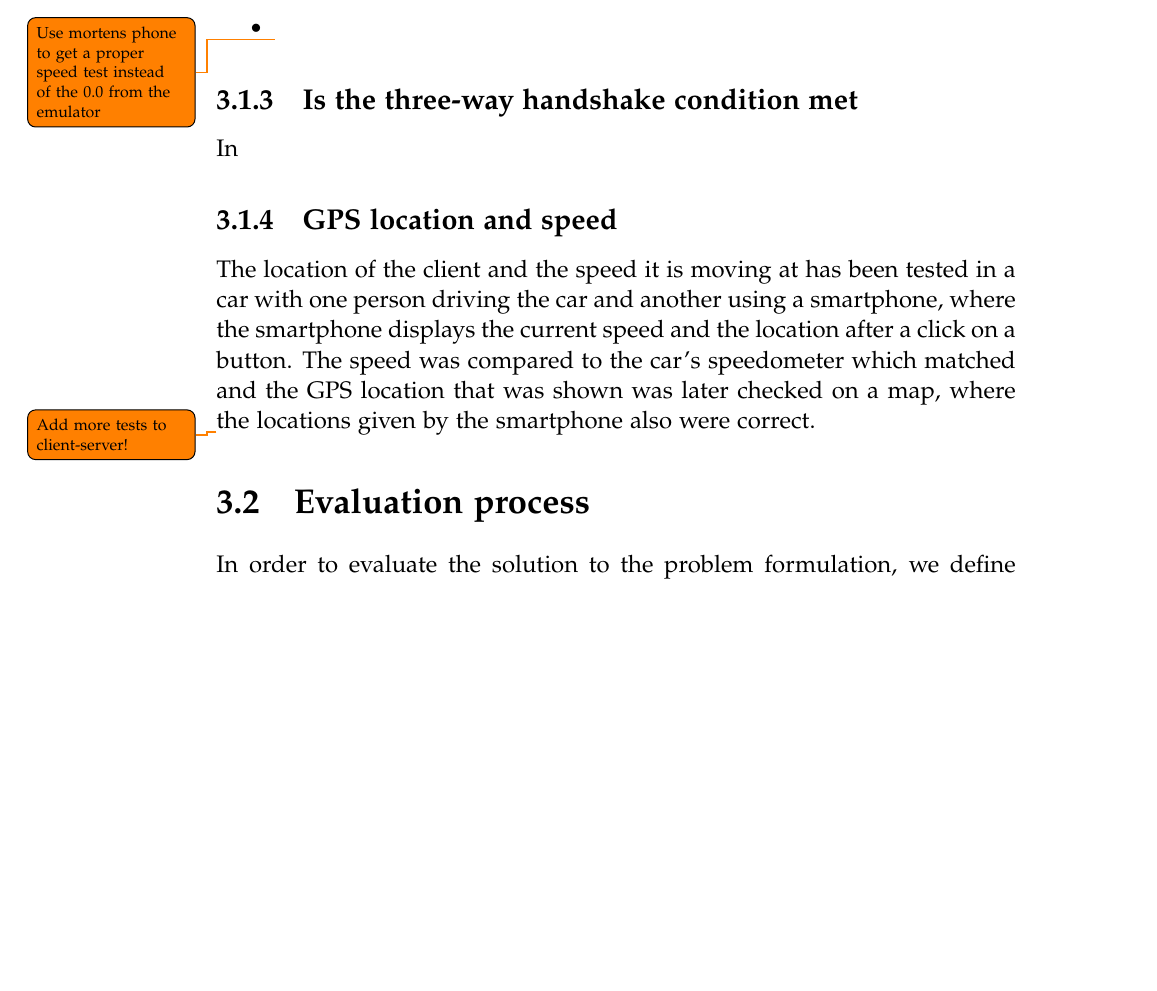
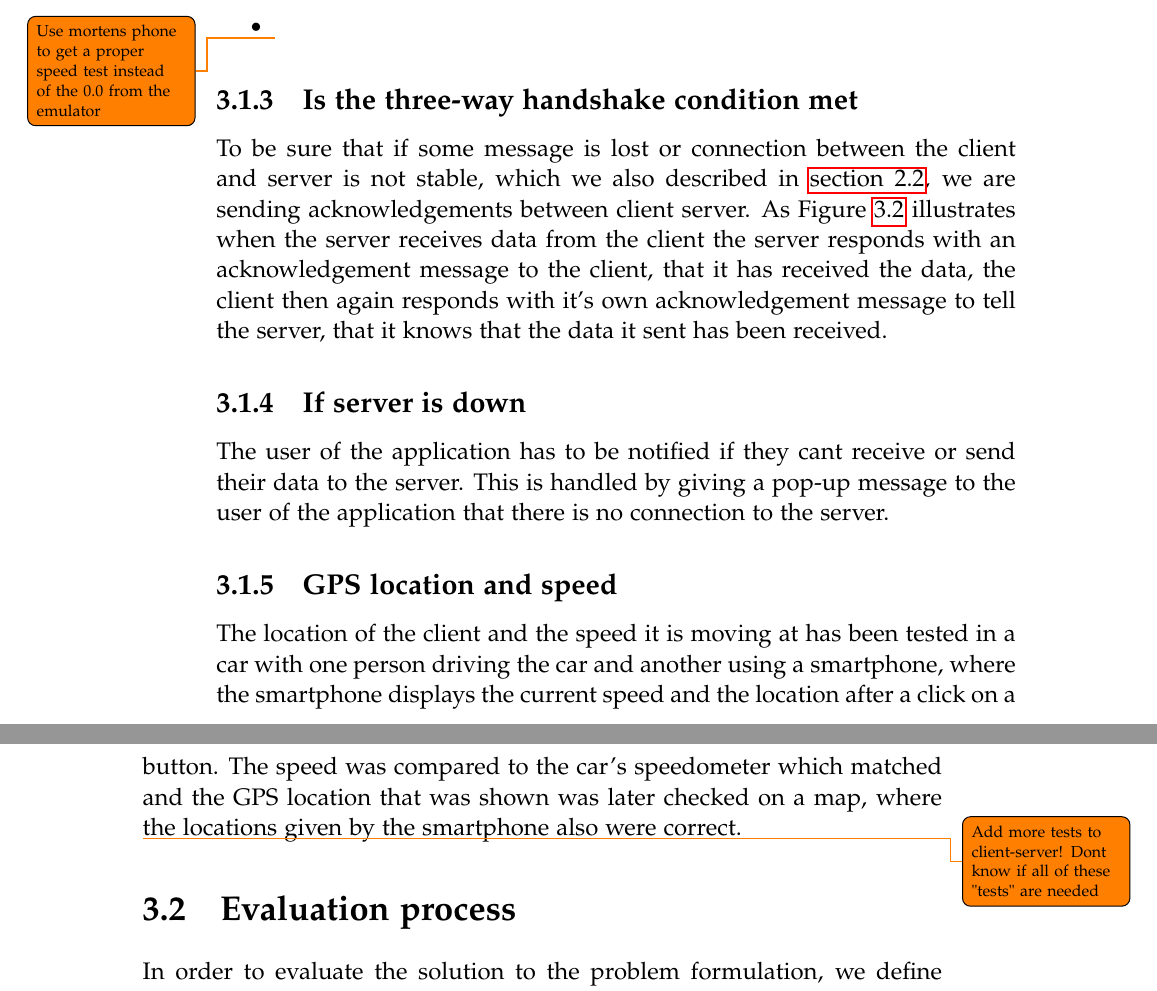
Before and after one commit to MortenRP/P5, a LaTeX thesis (report/master.tex, which reads report/sections/test-client-server.tex): part of page 36 of 43 before the commit and two parts of pages 36 and 37 of 43 after it, the two joined at a grey line, cut so that both start at the same text, the shorter picture padded with empty space. Compiled offline with pdfLaTeX.

Commit message:
added a bit more to test of client server ~

```diff
--- a/report/sections/test-client-server.tex
+++ b/report/sections/test-client-server.tex
@@ -28,9 +28,12 @@ To be certain the longitude, latitude and speed that is sent is received correct
 \end{itemize}
 
 \subsection{Is the three-way handshake condition met }
-In
+To be sure that if some message is lost or connection between the client and server is not stable, which we also described in \autoref{chap:clientserver}, we are sending acknowledgements between client server. As  \figref{fig:datasentfromclienttoserver} illustrates when the server receives data from the client the server responds with an acknowledgement message to the client, that it has received the data, the client then again responds with it's own acknowledgement message to tell the server, that it knows that the data it sent has been received.
+
+\subsection{If server is down}
+The user of the application has to be notified if they cant receive or send their data to the server. This is handled by giving a pop-up message to the user of the application that there is no connection to the server.
 
 \subsection{GPS location and speed}
 The location of the client and the speed it is moving at has been tested in a car with one person driving the car and another using a smartphone, where the smartphone displays the current speed and the location after a click on a button. The speed was compared to the car's speedometer which matched and the GPS location that was shown was later checked on a map, where the locations given by the smartphone also were correct.
 
-\todo{Add more tests to client-server!}
+\todo{Add more tests to client-server! Dont know if all of these "tests" are needed}
```
Also changed, not shown: report/sections/client-server.tex (+1 -0 lines), report/sections/test-client-server.tex (2 more changed lines).
